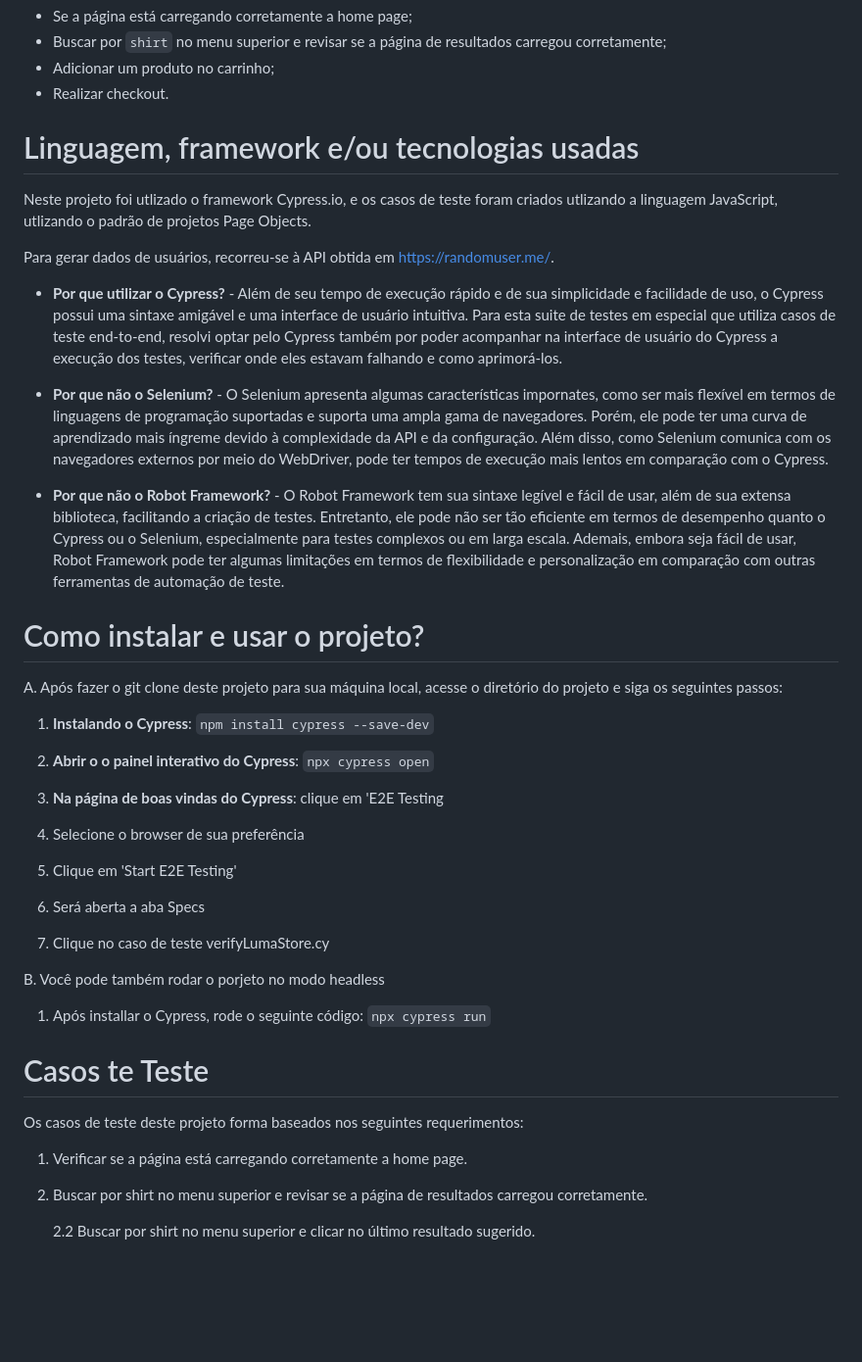
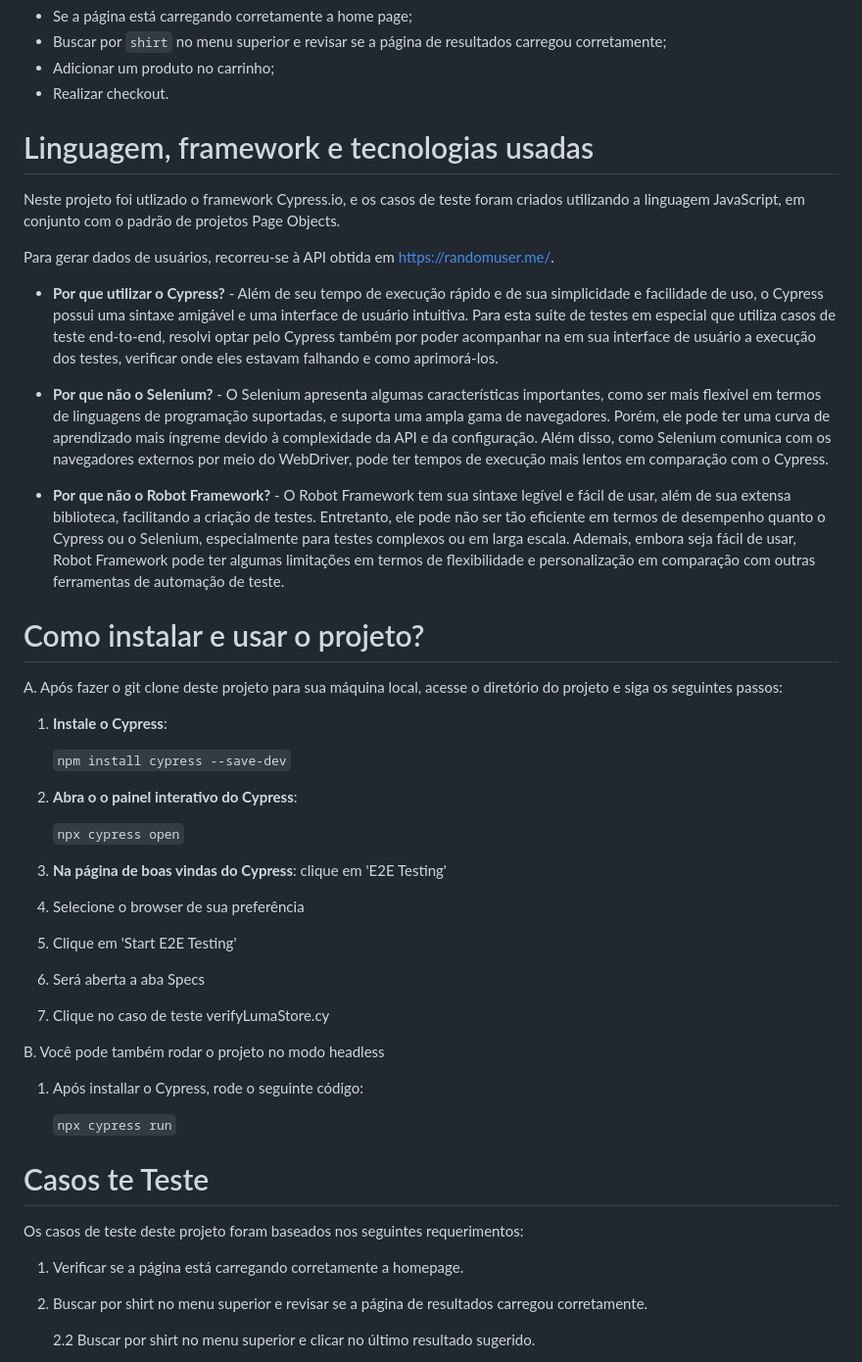
Before and after one commit to abmaelrodrigo/qa-luma-store, a Markdown page: README.md, the part around one of its changes. Shown at 98% size. Drawn GitHub-style; blank space fills up the shorter version.

Commit message:
adjusting more details on readme

```diff
--- a/README.md
+++ b/README.md
@@ -12,14 +12,14 @@ Neste projeto serão cobertos os seguintes aspectos do site:
 - Adicionar um produto no carrinho;
 - Realizar checkout.
 
-# Linguagem, framework e/ou tecnologias usadas
-Neste projeto foi utlizado o framework Cypress.io, e os casos de teste foram criados utlizando a linguagem JavaScript, utlizando o padrão de projetos Page Objects.
+# Linguagem, framework e tecnologias usadas
+Neste projeto foi utlizado o framework Cypress.io, e os casos de teste foram criados utilizando a linguagem JavaScript, em conjunto com o padrão de projetos Page Objects.
 
 Para gerar dados de usuários, recorreu-se à API obtida em https://randomuser.me/.
 
-- **Por que utilizar o Cypress?** - Além de seu tempo de execução rápido e de sua simplicidade e facilidade de uso, o Cypress possui uma sintaxe amigável e uma interface de usuário  intuitiva. Para esta suite de testes em especial que utiliza  casos de teste end-to-end, resolvi optar pelo Cypress também por poder acompanhar na interface de usuário do Cypress a execução dos testes, verificar onde eles estavam falhando e como aprimorá-los.
+- **Por que utilizar o Cypress?** - Além de seu tempo de execução rápido e de sua simplicidade e facilidade de uso, o Cypress possui uma sintaxe amigável e uma interface de usuário  intuitiva. Para esta suite de testes em especial que utiliza  casos de teste end-to-end, resolvi optar pelo Cypress também por poder acompanhar na  em sua interface de usuário a execução dos testes, verificar onde eles estavam falhando e como aprimorá-los.
 
-- **Por que não o Selenium?** - O Selenium apresenta algumas características impornates, como ser mais flexível em termos de linguagens de programação suportadas e suporta uma ampla gama de navegadores. Porém, ele pode ter uma curva de aprendizado mais íngreme devido à complexidade da API e da configuração. Além disso, como Selenium comunica com os navegadores externos por meio do WebDriver, pode ter tempos de execução mais lentos em comparação com o Cypress.
+- **Por que não o Selenium?** - O Selenium apresenta algumas características importantes, como ser mais flexível em termos de linguagens de programação suportadas, e suporta uma ampla gama de navegadores. Porém, ele pode ter uma curva de aprendizado mais íngreme devido à complexidade da API e da configuração. Além disso, como Selenium comunica com os navegadores externos por meio do WebDriver, pode ter tempos de execução mais lentos em comparação com o Cypress.
 
 - **Por que não o  Robot Framework?** - O Robot Framework tem sua sintaxe legível e fácil de usar, além de sua extensa biblioteca, facilitando a criação de testes. Entretanto, ele pode não ser tão eficiente em termos de desempenho quanto o Cypress ou o Selenium, especialmente para testes complexos ou em larga escala. Ademais, embora seja fácil de usar, Robot Framework pode ter algumas limitações em termos de flexibilidade e personalização em comparação com outras ferramentas de automação de teste.
 
@@ -27,13 +27,15 @@ Para gerar dados de usuários, recorreu-se à API obtida em https://randomuser.m
 
 A. Após fazer o git clone deste projeto para sua máquina local, acesse o diretório do projeto e siga os seguintes passos:
 
-1. **Instalando o Cypress**:
-`npm install cypress --save-dev`
+1. **Instale o Cypress**:
 
-2. **Abrir o o painel interativo do Cypress**:
-`npx cypress open`
+    `npm install cypress --save-dev`
 
-3. **Na página de boas vindas do Cypress**: clique em 'E2E Testing
+2. **Abra o o painel interativo do Cypress**:
+
+    `npx cypress open`
+
+3. **Na página de boas vindas do Cypress**: clique em 'E2E Testing'
 
 4. Selecione o browser de sua preferência
 
@@ -43,17 +45,19 @@ A. Após fazer o git clone deste projeto para sua máquina local, acesse o diret
 
 7. Clique no caso de teste verifyLumaStore.cy
 
-B. Você pode também rodar o porjeto no modo headless
+
+B. Você pode também rodar o projeto no modo headless
 
 1. Após installar o Cypress, rode o seguinte código:
-`npx cypress run`
+
+    `npx cypress run`
 
 
 # Casos te Teste
 
-Os casos de teste deste projeto forma baseados nos seguintes requerimentos:
+Os casos de teste deste projeto foram baseados nos seguintes requerimentos:
 
-1. Verificar se a página está carregando corretamente a home page.
+1. Verificar se a página está carregando corretamente a homepage.
 
 2. Buscar por shirt no menu superior e revisar se a página de resultados carregou corretamente.
 
```
Also changed, not shown: other parts of README.md (+6 -6 lines).
